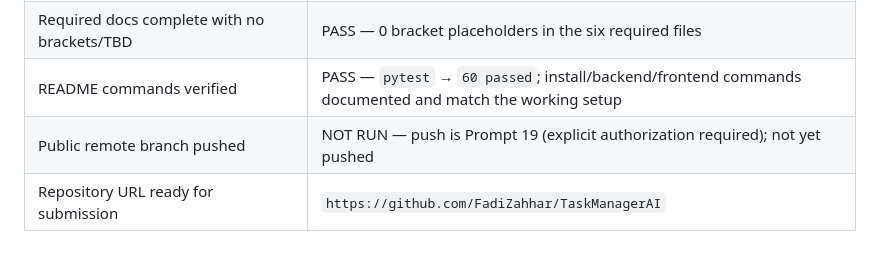
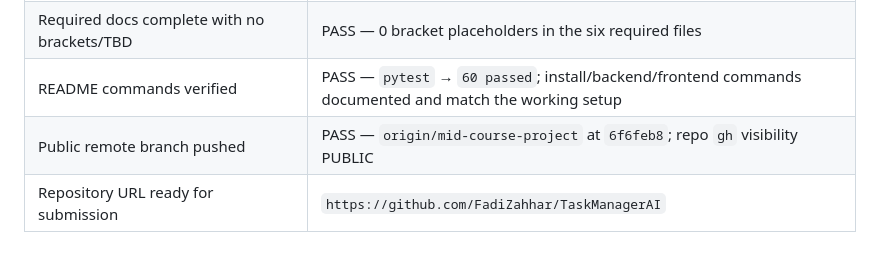
Before and after one commit to FadiZahhar/TaskManagerAI, a Markdown page: Docs/midcourse/verification.md, the part around the change. GitHub-like rendering.

```diff
--- a/Docs/midcourse/verification.md
+++ b/Docs/midcourse/verification.md
@@ -310,5 +310,5 @@ A third Feature 1 Break Test on a different function/module than #1 and #2 (whic
 | No unrelated generated files | PASS — two tracked `.DS_Store` untracked (`git rm --cached`) + added to `.gitignore`; no `__pycache__`/`.pyc`/`.venv` tracked |
 | Required docs complete with no brackets/TBD | PASS — 0 bracket placeholders in the six required files |
 | README commands verified | PASS — `pytest` → `60 passed`; install/backend/frontend commands documented and match the working setup |
-| Public remote branch pushed | NOT RUN — push is Prompt 19 (explicit authorization required); not yet pushed |
+| Public remote branch pushed | PASS — `origin/mid-course-project` at `6f6feb8`; repo `gh` visibility PUBLIC |
 | Repository URL ready for submission | `https://github.com/FadiZahhar/TaskManagerAI` |
```
Also changed, not shown: Docs/midcourse/submission-checklist.md (+3 -3 lines).
